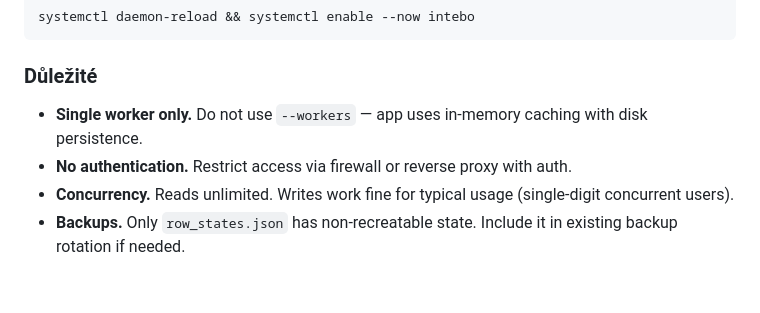
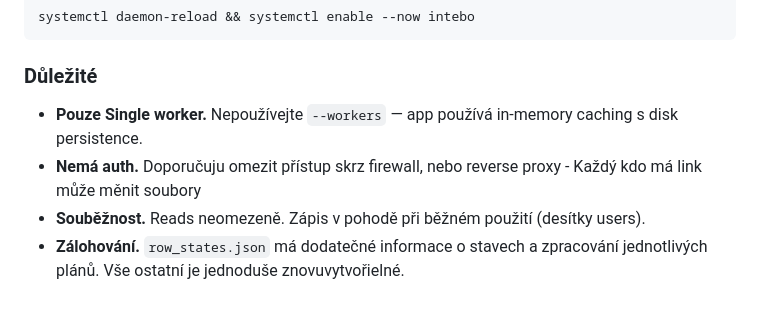
Before and after one commit to randomiserr/intebo, a Markdown page: README.md, the part around the change. Drawn GitHub-style.

```diff
--- a/README.md
+++ b/README.md
@@ -129,7 +129,7 @@ systemctl daemon-reload && systemctl enable --now intebo
 
 ### Důležité
 
-- **Single worker only.** Do not use `--workers` — app uses in-memory caching with disk persistence.
-- **No authentication.** Restrict access via firewall or reverse proxy with auth.
-- **Concurrency.** Reads unlimited. Writes work fine for typical usage (single-digit concurrent users).
-- **Backups.** Only `row_states.json` has non-recreatable state. Include it in existing backup rotation if needed.
+- **Pouze Single worker.** Nepoužívejte `--workers` — app používá in-memory caching s disk persistence.
+- **Nemá auth.** Doporučuju omezit přístup skrz firewall, nebo reverse proxy - Každý kdo má link může měnit soubory
+- **Souběžnost.** Reads neomezeně. Zápis v pohodě při běžném použití (desítky users).
+- **Zálohování.** `row_states.json` má dodatečné informace o stavech a zpracování jednotlivých plánů. Vše ostatní je jednoduše znovuvytvořielné.
```
